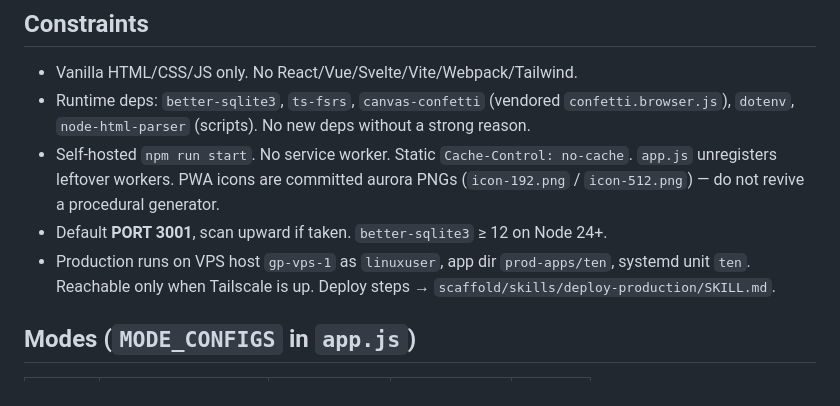
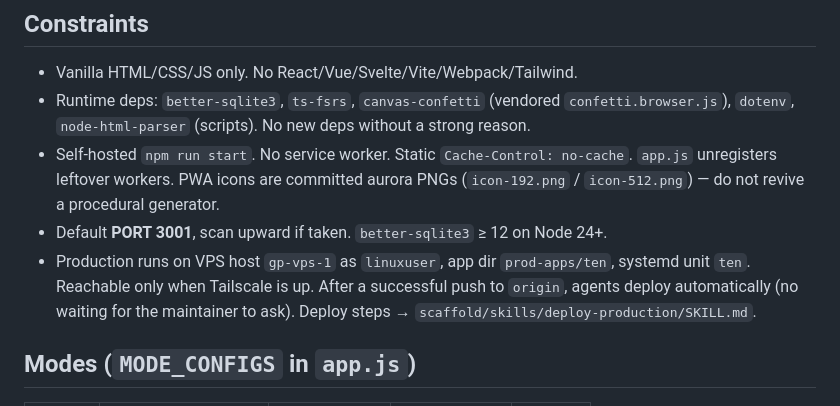
Before and after one commit to jdserenity/ten, a Markdown page: scaffold/CODEMAP-LLM.md, the part around the change. Rendered like a GitHub page.

Commit message:
Deploy to production automatically after each successful push.
Co-authored-by: Cursor <cursoragent@cursor.com>

```diff
--- a/scaffold/CODEMAP-LLM.md
+++ b/scaffold/CODEMAP-LLM.md
@@ -15,7 +15,7 @@ Confirmed product/system facts. File/flow/state map → `scaffold/CODEMAP-HUMAN.
 - Runtime deps: `better-sqlite3`, `ts-fsrs`, `canvas-confetti` (vendored `confetti.browser.js`), `dotenv`, `node-html-parser` (scripts). No new deps without a strong reason.
 - Self-hosted `npm run start`. No service worker. Static `Cache-Control: no-cache`. `app.js` unregisters leftover workers. PWA icons are committed aurora PNGs (`icon-192.png` / `icon-512.png`) — do not revive a procedural generator.
 - Default **PORT 3001**, scan upward if taken. `better-sqlite3` ≥ 12 on Node 24+.
-- Production runs on VPS host `gp-vps-1` as `linuxuser`, app dir `prod-apps/ten`, systemd unit `ten`. Reachable only when Tailscale is up. Deploy steps → `scaffold/skills/deploy-production/SKILL.md`.
+- Production runs on VPS host `gp-vps-1` as `linuxuser`, app dir `prod-apps/ten`, systemd unit `ten`. Reachable only when Tailscale is up. After a successful push to `origin`, agents deploy automatically (no waiting for the maintainer to ask). Deploy steps → `scaffold/skills/deploy-production/SKILL.md`.
 
 ## Modes (`MODE_CONFIGS` in `app.js`)
 | id | pool | sentence key | learning lang | speech |
```
Also changed, not shown: 1 other file.
